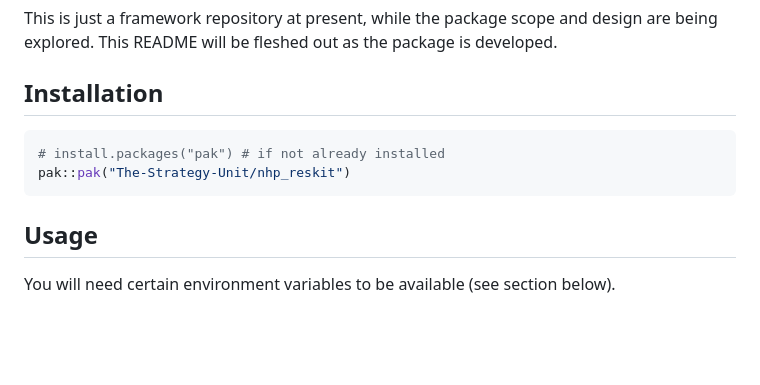
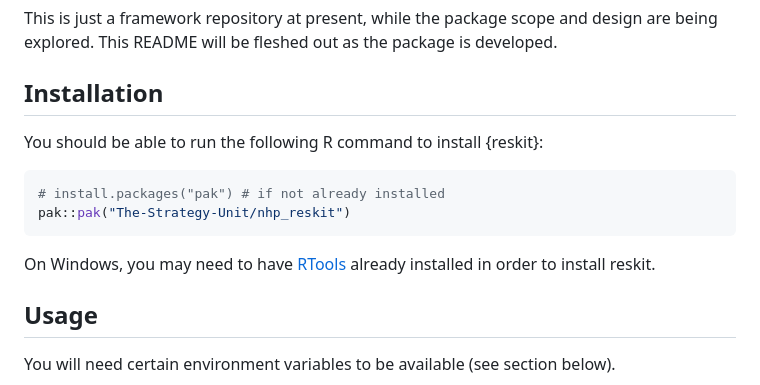
Before and after one commit to The-Strategy-Unit/nhp_reskit, a Markdown page: README.md, the part around the change. Drawn GitHub-style; blank space fills up the shorter version.

Commit message:
Add RTools info to README Should close #47 Is this simple note sufficient?

````diff
--- a/README.md
+++ b/README.md
@@ -25,10 +25,15 @@ This README will be fleshed out as the package is developed.
 
 ## Installation
 
+You should be able to run the following R command to install {reskit}:
+
 ```r
 # install.packages("pak") # if not already installed
 pak::pak("The-Strategy-Unit/nhp_reskit")
 ```
+
+On Windows, you may need to have [RTools](https://cloud.r-project.org/)
+already installed in order to install reskit.
 
 ## Usage
 
````
